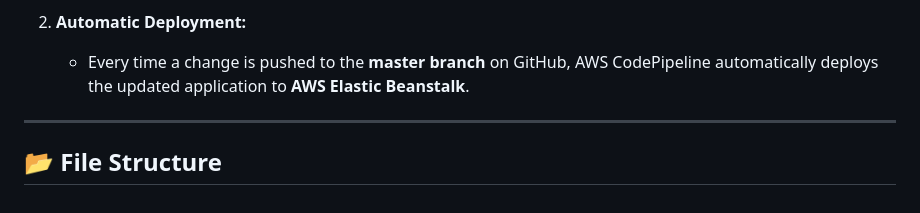
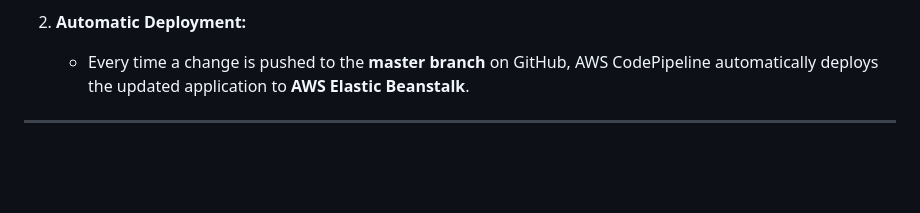
Before and after one commit to Kathanpatel403/Student-Performence-Analysis, a Markdown page: README.md, the part around the change. Rendered like a GitHub page; blank space fills up the shorter version.

```diff
--- a/README.md
+++ b/README.md
@@ -119,5 +119,3 @@ The **HTML templates** for the frontend are located in the `templates/` director
     - Every time a change is pushed to the **master branch** on GitHub, AWS CodePipeline automatically deploys the updated application to **AWS Elastic Beanstalk**.
 
 ---
-
-## 📂 **File Structure**
```
